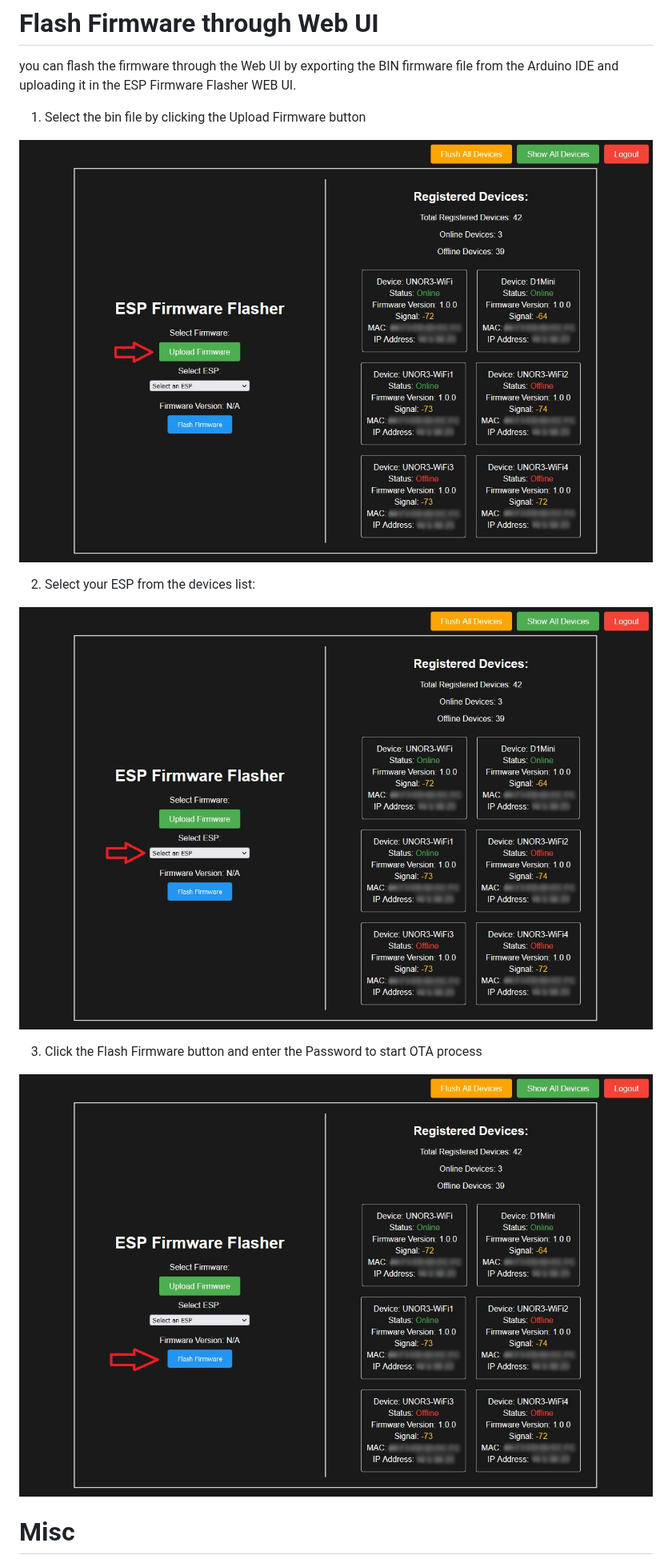
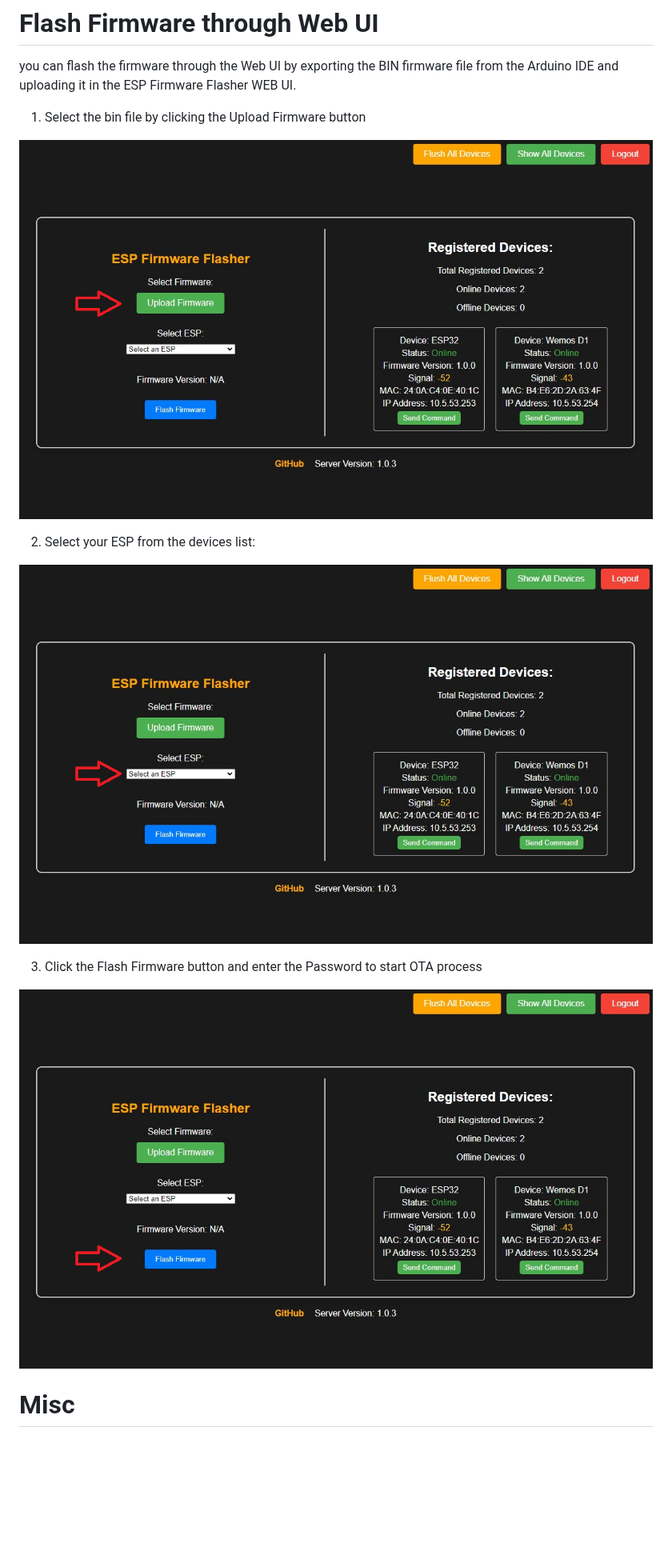
Before and after one commit to ErfanDL/ESP_OTA_Dashboard, a Markdown page: README.md, the part around the change. Shown at 80% size. GitHub-like rendering; blank space fills up the shorter version.

```diff
--- a/README.md
+++ b/README.md
@@ -140,15 +140,15 @@ you can flash the firmware through the Web UI by exporting the BIN firmware file
 
 1. Select the bin file by clicking the Upload Firmware button
 
-![](/doc/uf.jpg)
+![](/doc/upload.jpg)
 
 2. Select your ESP from the devices list:
 
-![](/doc/se.jpg)
+![](/doc/select.jpg)
 
 3. Click the Flash Firmware button and enter the Password to start OTA process
 
-![](/doc/ff.jpg)
+![](/doc/flash.jpg)
 
 # Misc
 If you like my work and want to support me, you can send me a donation via crypto:
```
